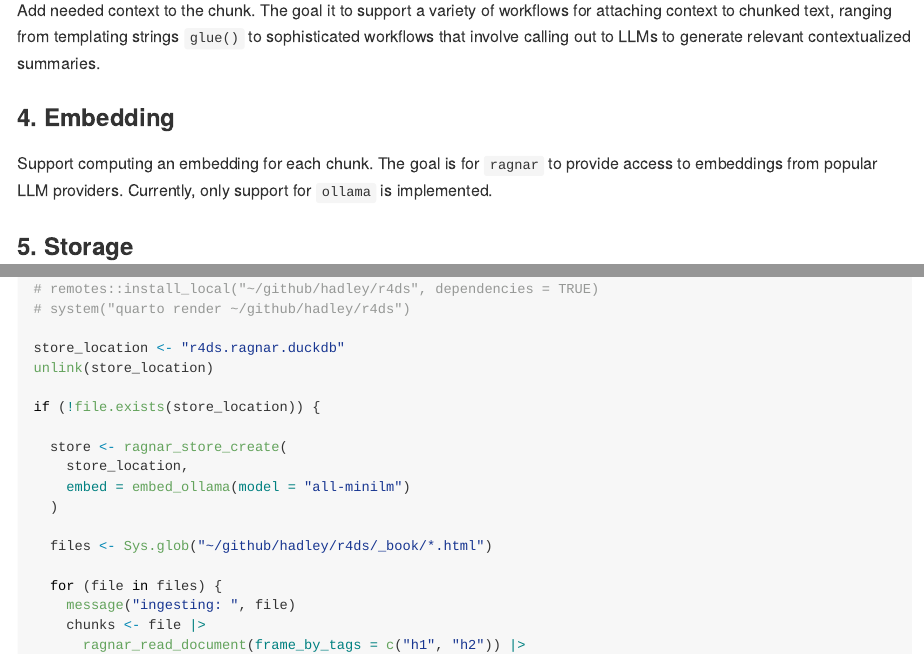
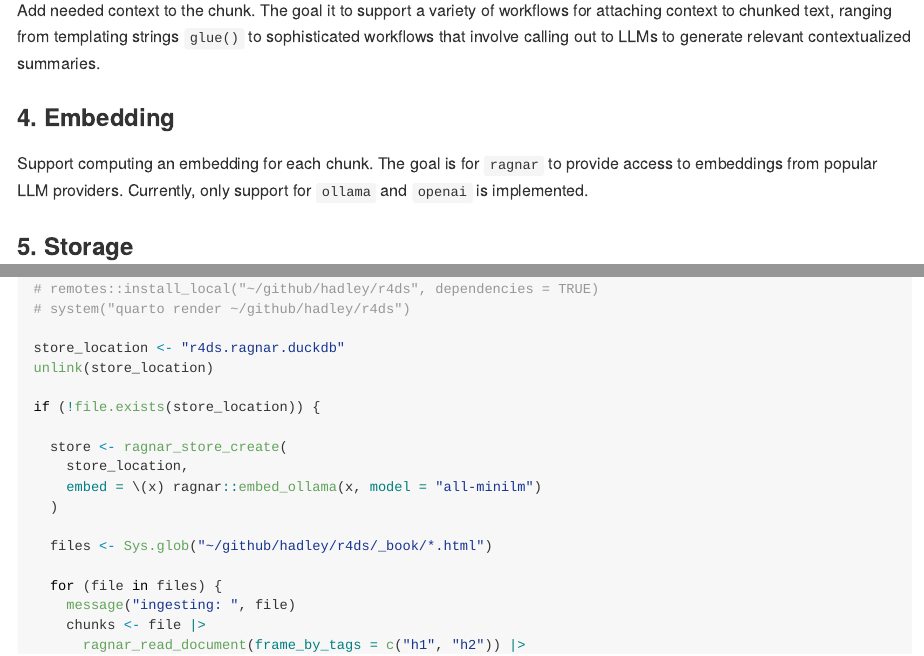
Before and after one commit to tidyverse/ragnar, an R Markdown document (README.Rmd): the page in a window 1100 px wide, from 820 px down, and a second part further down, joined at a grey line. The pictures show the output file README.md that the author committed with the source, drawn offline in the style of GitHub; long lines of code are wrapped.

Commit message:
update readme

```diff
--- a/README.Rmd
+++ b/README.Rmd
@@ -45,7 +45,7 @@ templating strings `glue()` to sophisticated workflows that involve calling out
 
 ### 4. Embedding
 
-Support computing an embedding for each chunk. The goal is for `ragnar` to provide access to embeddings from popular LLM providers. Currently, only support for `ollama` is implemented.
+Support computing an embedding for each chunk. The goal is for `ragnar` to provide access to embeddings from popular LLM providers. Currently, only support for `ollama` and `openai` is implemented.
 
 ### 5. Storage
 
--- a/examples/example.R
+++ b/examples/example.R
@@ -14,7 +14,7 @@ if (!file.exists(store_location)) {
 
   store <- ragnar_store_create(
     store_location,
-    embed = embed_ollama(model = "all-minilm")
+    embed = \(x) ragnar::embed_ollama(x, model = "all-minilm")
   )
 
   files <- Sys.glob("~/github/hadley/r4ds/_book/*.html")
```
Also changed, not shown: R/store.R (+1 -2 lines), README.md.
